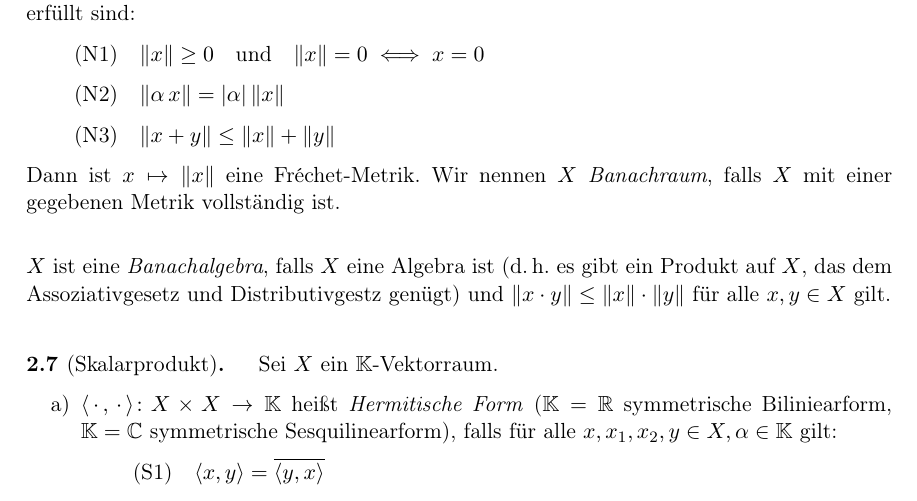
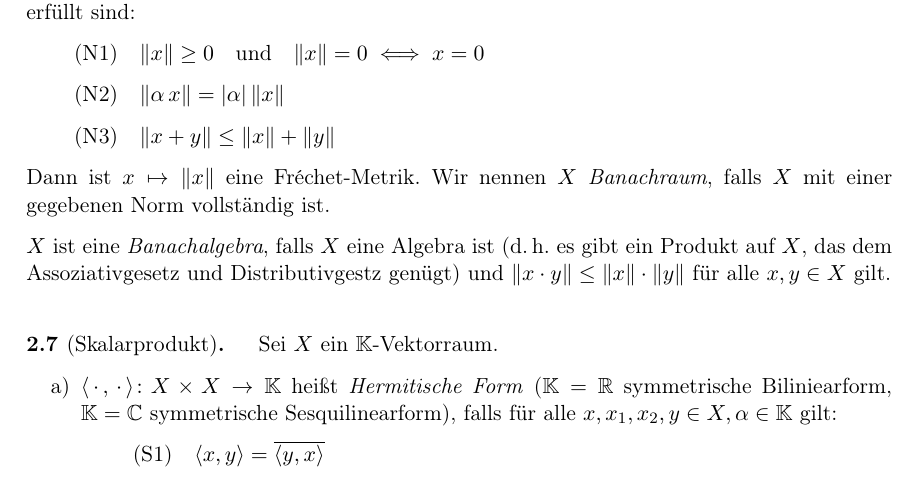
Before and after one commit to J0J0/VLM_Funktionalanalysis, a LaTeX document (index.tex, which reads vl02_17-10-2013.tex): part of page 9 of 12, cut so that both start at the same text. Compiled offline with pdfLaTeX.

Commit message:
fix the "definition" of a Banach space

```diff
--- a/index.tex
+++ b/index.tex
@@ -177,13 +177,13 @@
 \newcommand{\half}{\frac{1}{2}}
 \newcommand{\hbreak}{\hfill\\}
 \newcommand{\I}{[0,1]}
+\newcommand{\iSeq}[1]{\left(#1_n\right)_{n\in\N}}
 \newcommand{\isum}[1][0]{\sum_{i=#1}}
 \newcommand{\kron}[1]{\delta_{#1}}
 \newcommand{\mr}{\mathrm}
 \newcommand{\mt}{^\mathsf{t}}
 \newcommand{\nsum}[1][0]{\sum_{n=#1}}
 \newcommand{\nSeq}[1]{\left(#1_n\right)_{n\in\N}}
-\newcommand{\iSeq}[1]{\left(#1_n\right)_{n\in\N}}
 \newcommand{\pot}[1]{\Potmenge(#1)}
 \newcommand{\scdot}{\,\cdot\,}
 \newcommand{\setOneto}[1]{\{1,\ldots,#1\}}
--- a/vl02_17-10-2013.tex
+++ b/vl02_17-10-2013.tex
@@ -35,12 +35,12 @@
             $\norm{x+y} \leq \norm{x} + \norm{y}$
     \end{enumerate}
     Dann ist $x\mapsto\norm{x}$ eine Fr\'echet-Metrik. Wir nennen $X$
-    \emph{Banachraum}, falls $X$ mit einer gegebenen Metrik vollständig ist.
+    \emph{Banachraum}, falls $X$ mit einer gegebenen Norm vollständig ist.
+
+    $X$ ist eine \emph{Banachalgebra}, falls $X$ eine Algebra ist (d.\,h. es gibt
+    ein Produkt auf~$X$, das dem Assoziativgesetz und Distributivgestz genügt) und
+    $\norm{x\cdot y} \leq \norm x \cdot \norm y$ für alle $x,y\in X$ gilt.
 \end{thEmpty}
-
-$X$ ist eine \emph{Banachalgebra}, falls $X$ eine Algebra ist (d.\,h. es gibt
-ein Produkt auf~$X$, das dem Assoziativgesetz und Distributivgestz genügt) und
-$\norm{x\cdot y} \leq \norm x \cdot \norm y$ für alle $x,y\in X$ gilt.
 
 % 2.7
 \begin{thEmpty}[Skalarprodukt]
```
Also changed, not shown: index.pdf.
